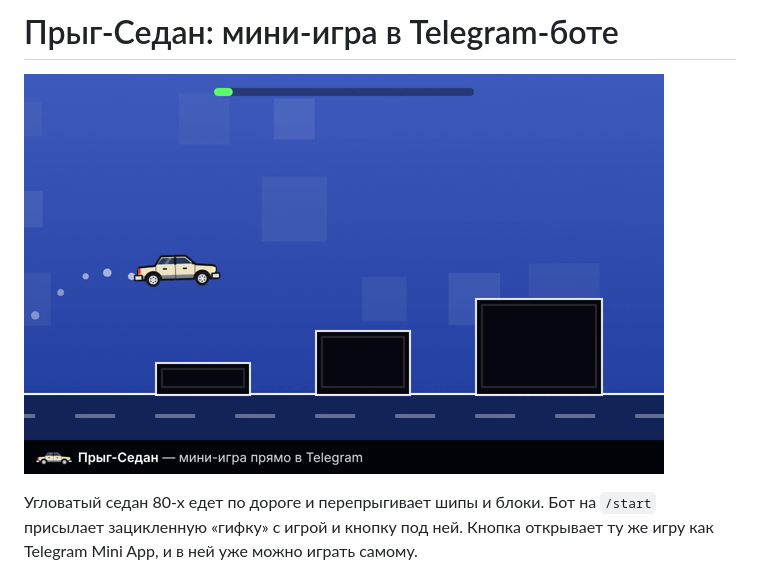
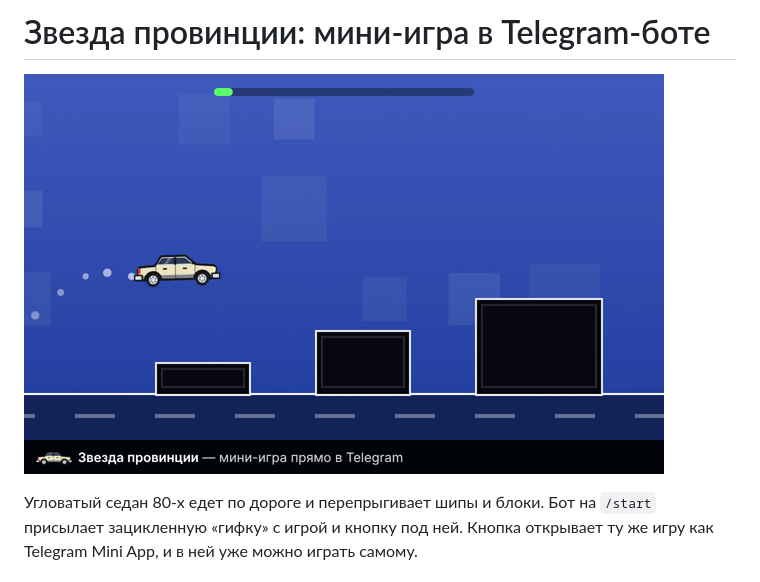
Before and after one commit to sasacharogova/Gamezp, a Markdown page: README.md, the part around the change. GitHub-like rendering; pictures changed too: assets/preview.png.

```diff
--- a/README.md
+++ b/README.md
@@ -1,4 +1,4 @@
-# Прыг-Седан: мини-игра в Telegram-боте
+# Звезда провинции: мини-игра в Telegram-боте
 
 ![превью](assets/preview.png)
 
```
Also changed, not shown: 7 other files.
